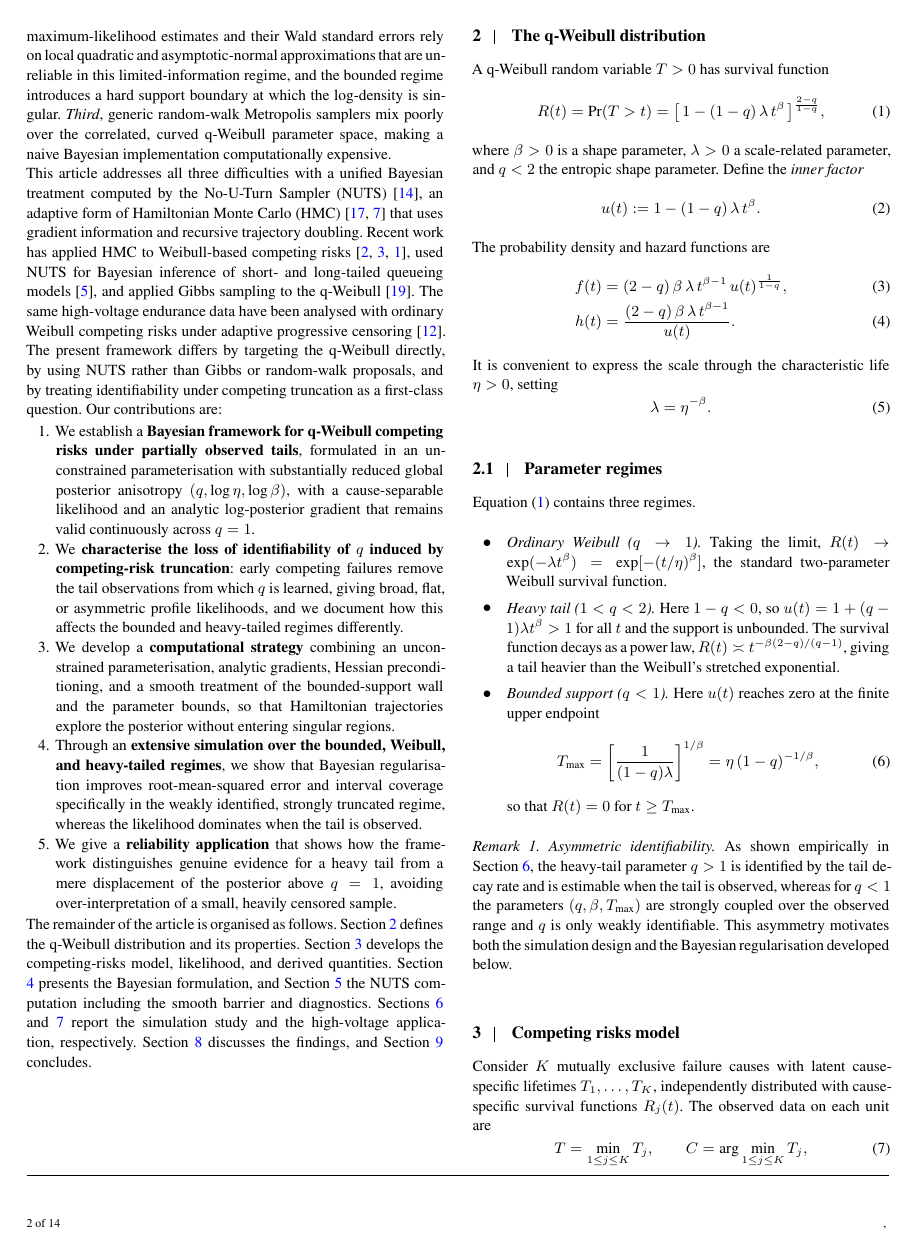
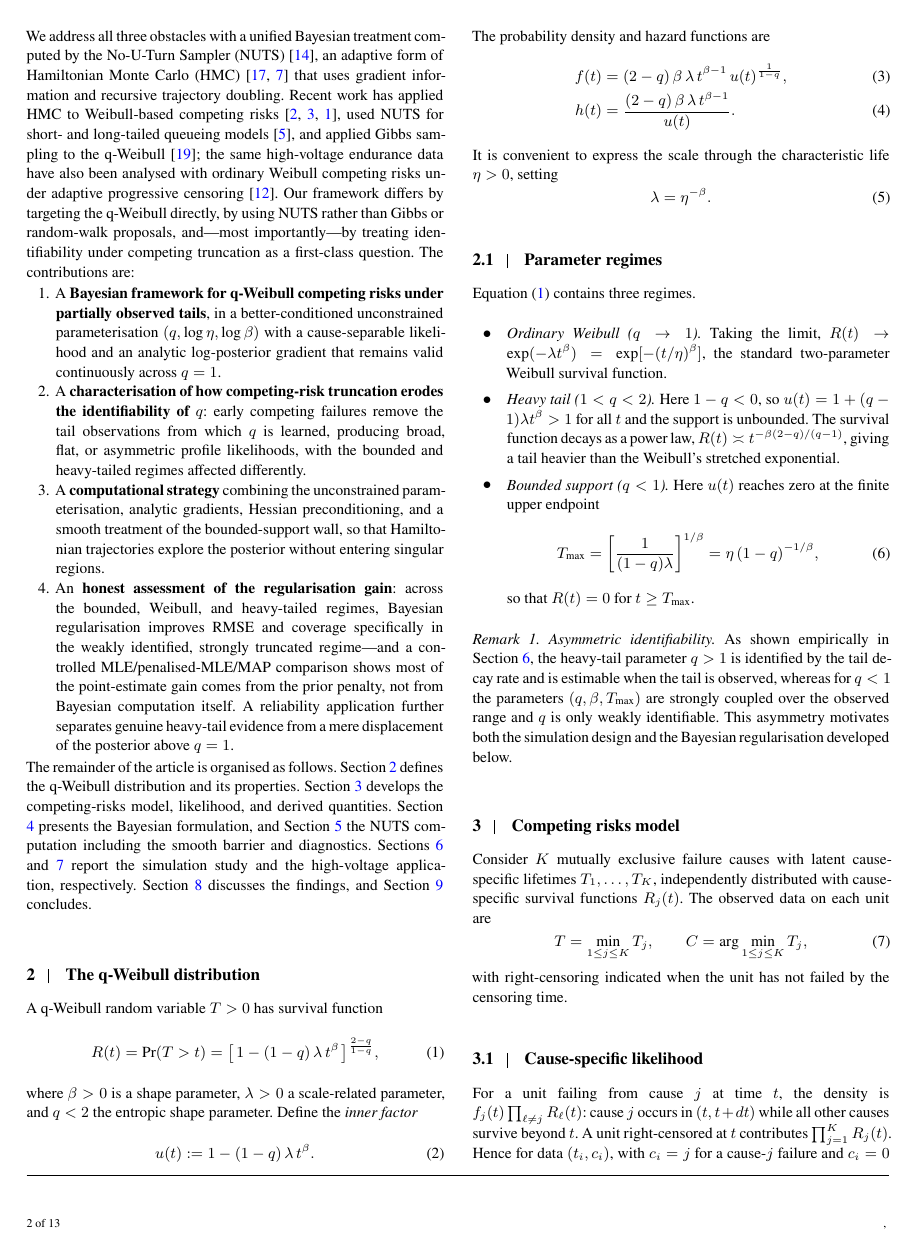
Before and after one commit to fzmath/qweibull-cr, a LaTeX thesis (paper/main.tex): page 2 of 14 before the commit and page 2 of 13 after it. Compiled offline with XeLaTeX.

Commit message:
Polish title/abstract/intro: tighten abstract, honest contributions, fix typo

```diff
--- a/paper/main.tex
+++ b/paper/main.tex
@@ -83 +62,0 @@ analysis is calibrated posterior intervals, whose coverage we document.
-When the tail is observed or $q$ lies far from the prior centre, the
@@ -128,6 +115,0 @@ profile likelihood that is broad, flat, or asymmetric. \emph{Second},
-maximum-likelihood estimates and their Wald standard errors rely on local
-quadratic and asymptotic-normal approximations that are unreliable in this
-limited-information regime, and the bounded regime introduces a hard support
-boundary at which the log-density is singular. \emph{Third}, generic
-random-walk Metropolis samplers mix poorly over the correlated, curved
-q-Weibull parameter space, making a naive Bayesian implementation
@@ -134,45 +127,41 @@ q-Weibull parameter space, making a naive Bayesian implementation
 computationally expensive.
 
-This article addresses all three difficulties with a unified Bayesian
-treatment computed by the No-U-Turn Sampler (NUTS)
-\cite{hoffman2014nuts}, an adaptive form of Hamiltonian Monte Carlo (HMC)
-\cite{neal2011,betancourt2017} that uses gradient information and recursive
-trajectory doubling. Recent work has applied HMC to Weibull-based competing
-risks \cite{abba2025wdcr,abdullahi2026,bfm2025}, used NUTS for Bayesian
-inference of short- and long-tailed queueing models \cite{alawamy2025}, and
-applied Gibbs sampling to the q-Weibull \cite{sigma2026gibbs}. The same
-high-voltage endurance data have been analysed with ordinary Weibull
-competing risks under adaptive progressive censoring \cite{elshahhat2024}.
-The present framework differs by targeting the q-Weibull directly, by using
-NUTS rather than Gibbs or random-walk proposals, and by treating
-identifiability under competing truncation as a first-class question. Our
-contributions are:
+We address all three obstacles with a unified Bayesian treatment computed by
+the No-U-Turn Sampler (NUTS) \cite{hoffman2014nuts}, an adaptive form of
+Hamiltonian Monte Carlo (HMC) \cite{neal2011,betancourt2017} that uses
+gradient information and recursive trajectory doubling. Recent work has
+applied HMC to Weibull-based competing risks
+\cite{abba2025wdcr,abdullahi2026,bfm2025}, used NUTS for short- and
+long-tailed queueing models \cite{alawamy2025}, and applied Gibbs sampling to
+the q-Weibull \cite{sigma2026gibbs}; the same high-voltage endurance data
+have also been analysed with ordinary Weibull competing risks under adaptive
+progressive censoring \cite{elshahhat2024}. Our framework differs by
+targeting the q-Weibull directly, by using NUTS rather than Gibbs or
+random-walk proposals, and---most importantly---by treating identifiability
+under competing truncation as a first-class question. The contributions are:
 \begin{enumerate}
-  \item We establish a \textbf{Bayesian framework for q-Weibull competing
-  risks under partially observed tails}, formulated in an unconstrained
-  parameterisation with substantially reduced global posterior anisotropy
-  $(q,\log\eta,\log\beta)$, with a cause-separable likelihood and an
-  analytic log-posterior gradient that remains valid continuously across
-  $q=1$.
-  \item We \textbf{characterise the loss of identifiability of $q$ induced by
-  competing-risk truncation}: early competing failures remove the tail
-  observations from which $q$ is learned, giving broad, flat, or asymmetric
-  profile likelihoods, and we document how this affects the bounded and
-  heavy-tailed regimes differently.
-  \item We develop a \textbf{computational strategy} combining an
-  unconstrained parameterisation, analytic gradients, Hessian
-  preconditioning, and a smooth treatment of the bounded-support wall and the
-  parameter bounds, so that Hamiltonian trajectories explore the posterior
-  without entering singular regions.
-  \item Through an \textbf{extensive simulation over the bounded, Weibull, and
-  heavy-tailed regimes}, we show that Bayesian regularisation improves
-  root-mean-squared error and interval coverage specifically in the weakly
-  identified, strongly truncated regime, whereas the likelihood dominates
-  when the tail is observed.
-  \item We give a \textbf{reliability application} that shows how the
-  framework distinguishes genuine evidence for a heavy tail from a mere
-  displacement of the posterior above $q=1$, avoiding over-interpretation of
-  a small, heavily censored sample.
+  \item A \textbf{Bayesian framework for q-Weibull competing risks under
+  partially observed tails}, in a better-conditioned unconstrained
+  parameterisation $(q,\log\eta,\log\beta)$ with a cause-separable
+  likelihood and an analytic log-posterior gradient that remains valid
+  continuously across $q=1$.
+  \item A \textbf{characterisation of how competing-risk truncation erodes
+  the identifiability of $q$}: early competing failures remove the tail
+  observations from which $q$ is learned, producing broad, flat, or
+  asymmetric profile likelihoods, with the bounded and heavy-tailed
+  regimes affected differently.
+  \item A \textbf{computational strategy} combining the unconstrained
+  parameterisation, analytic gradients, Hessian preconditioning, and a
+  smooth treatment of the bounded-support wall, so that Hamiltonian
+  trajectories explore the posterior without entering singular regions.
+  \item An \textbf{honest assessment of the regularisation gain}: across the
+  bounded, Weibull, and heavy-tailed regimes, Bayesian regularisation
+  improves RMSE and coverage specifically in the weakly identified, strongly
+  truncated regime---and a controlled MLE/penalised-MLE/MAP comparison
+  shows most of the point-estimate gain comes from the prior penalty, not
+  from Bayesian computation itself. A reliability application further
+  separates genuine heavy-tail evidence from a mere displacement of the
+  posterior above $q=1$.
 \end{enumerate}
 
 The remainder of the article is organised as follows. Section
```
Also changed, not shown: paper/main.pdf, paper/main.tex (72 more changed lines).
